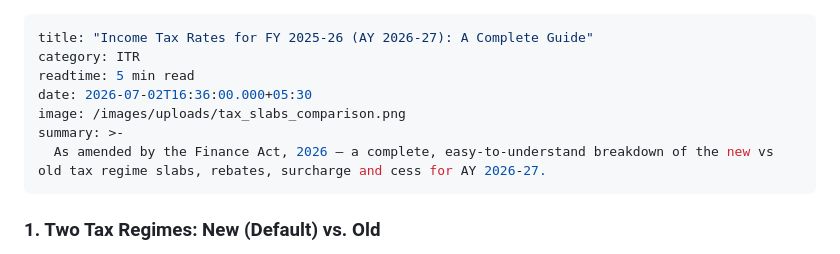
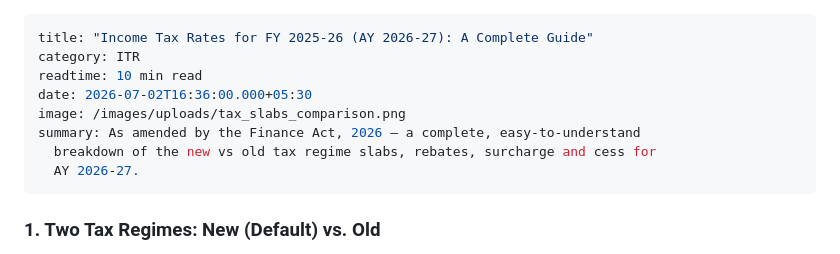
Before and after one commit to cafirmagl/cleanitr-site, a Markdown page: posts/2026-07-02-income-tax-rates-for-fy-2025-26-ay-2026-27-a-complete-guide.md, the part around the change. Drawn GitHub-style.

Commit message:
Update Blog Posts “2026-07-02-income-tax-rates-for-fy-2025-26-ay-2026-27-a-complete-guide”

```diff
--- a/posts/2026-07-02-income-tax-rates-for-fy-2025-26-ay-2026-27-a-complete-guide.md
+++ b/posts/2026-07-02-income-tax-rates-for-fy-2025-26-ay-2026-27-a-complete-guide.md
@@ -1,11 +1,12 @@
 ---
 title: "Income Tax Rates for FY 2025-26 (AY 2026-27): A Complete Guide"
 category: ITR
-readtime: 5 min read
+readtime: 10 min read
 date: 2026-07-02T16:36:00.000+05:30
 image: /images/uploads/tax_slabs_comparison.png
-summary: >-
-  As amended by the Finance Act, 2026 — a complete, easy-to-understand breakdown of the new vs old tax regime slabs, rebates, surcharge and cess for AY 2026-27.
+summary: As amended by the Finance Act, 2026 — a complete, easy-to-understand
+  breakdown of the new vs old tax regime slabs, rebates, surcharge and cess for
+  AY 2026-27.
 ---
 ### 1. Two Tax Regimes: New (Default) vs. Old
 
```
